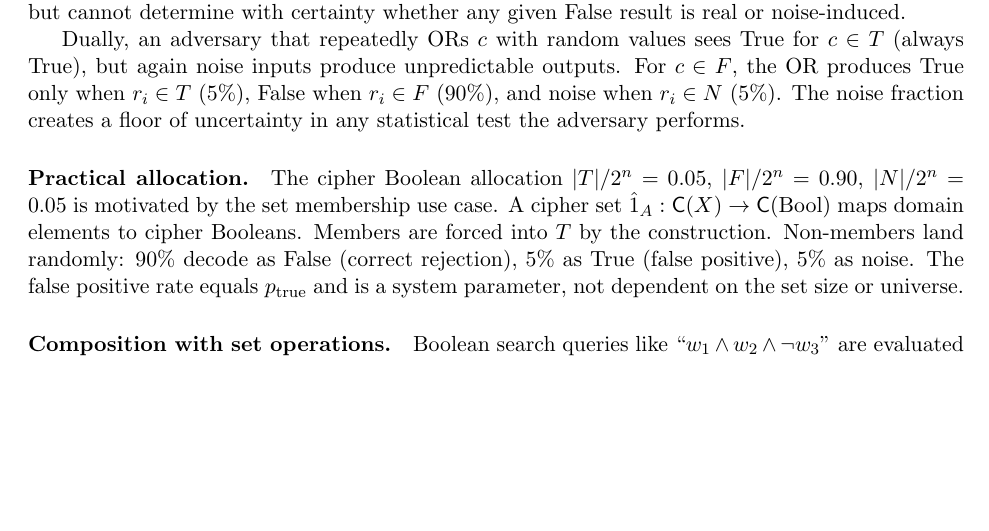
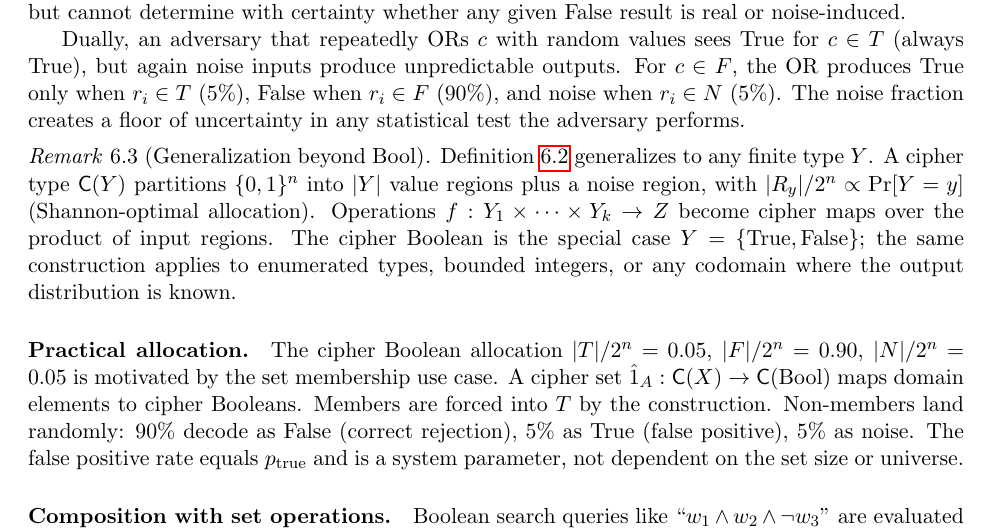
Before and after one commit to queelius/trapdoor-computing, a LaTeX paper (papers/algebraic-cipher-types/paper/main.tex): part of page 13 of 14, cut so that both start at the same text, the shorter picture padded with empty space. Compiled offline with pdfLaTeX.

Commit message:
Add generalization remark: cipher types beyond Bool

```diff
--- a/papers/algebraic-cipher-types/paper/main.tex
+++ b/papers/algebraic-cipher-types/paper/main.tex
@@ -1108,6 +1108,19 @@ The noise fraction creates a floor of uncertainty in any statistical
 test the adversary performs.
 \end{remark}
 
+\begin{remark}[Generalization beyond Bool]
+\label{rem:general-cipher-type}
+\Cref{def:cipher-bool} generalizes to any finite type $Y$.
+A cipher type $\cipher{Y}$ partitions $\B^n$ into $|Y|$ value regions
+plus a noise region, with $|R_y|/2^n \propto \Pr[Y = y]$
+(Shannon-optimal allocation).
+Operations $f : Y_1 \times \cdots \times Y_k \to Z$ become cipher maps
+over the product of input regions.
+The cipher Boolean is the special case $Y = \{\mathrm{True},
+\mathrm{False}\}$; the same construction applies to enumerated types,
+bounded integers, or any codomain where the output distribution is known.
+\end{remark}
+
 \paragraph{Practical allocation.}
 The cipher Boolean allocation $|T|/2^n = 0.05$, $|F|/2^n = 0.90$,
 $|N|/2^n = 0.05$ is motivated by the set membership use case.
```
Also changed, not shown: papers/algebraic-cipher-types/paper/main.pdf, 2 other files.
